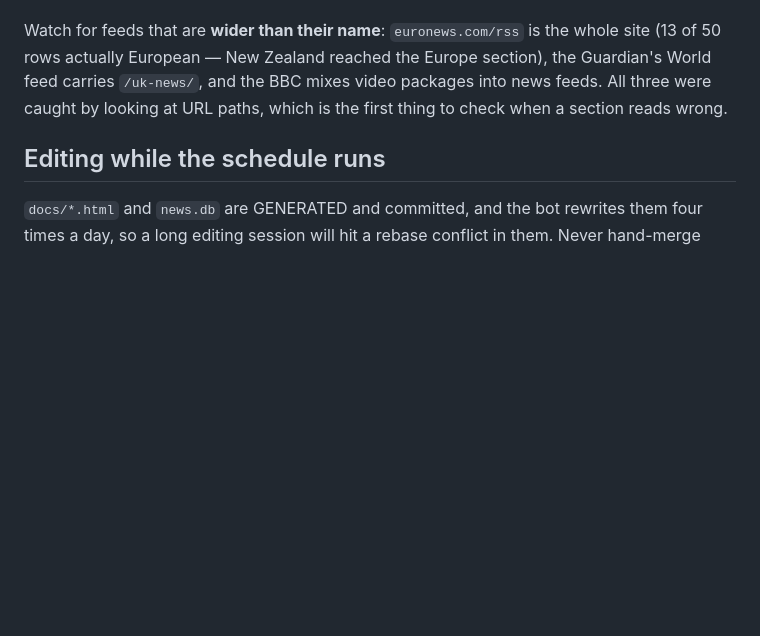
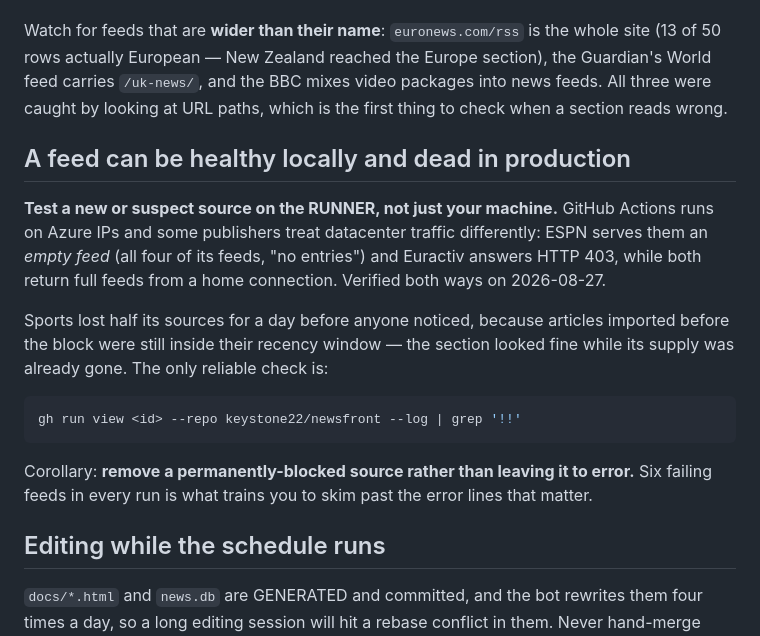
Before and after one commit to keystone22/newsfront, a Markdown page: CLAUDE.md, the part around the change. Drawn GitHub-style; blank space fills up the shorter version.

Commit message:
Note the local-vs-runner feed failure class
Co-Authored-By: Claude Opus 5 <noreply@anthropic.com>

````diff
--- a/CLAUDE.md
+++ b/CLAUDE.md
@@ -144,6 +144,26 @@ section), the Guardian's World feed carries `/uk-news/`, and the BBC mixes video
 packages into news feeds. All three were caught by looking at URL paths, which
 is the first thing to check when a section reads wrong.
 
+## A feed can be healthy locally and dead in production
+
+**Test a new or suspect source on the RUNNER, not just your machine.** GitHub
+Actions runs on Azure IPs and some publishers treat datacenter traffic
+differently: ESPN serves them an *empty feed* (all four of its feeds, "no
+entries") and Euractiv answers HTTP 403, while both return full feeds from a
+home connection. Verified both ways on 2026-08-27.
+
+Sports lost half its sources for a day before anyone noticed, because articles
+imported before the block were still inside their recency window — the section
+looked fine while its supply was already gone. The only reliable check is:
+
+```bash
+gh run view <id> --repo keystone22/newsfront --log | grep '!!'
+```
+
+Corollary: **remove a permanently-blocked source rather than leaving it to
+error.** Six failing feeds in every run is what trains you to skim past the
+error lines that matter.
+
 ## Editing while the schedule runs
 
 `docs/*.html` and `news.db` are GENERATED and committed, and the bot rewrites
````
